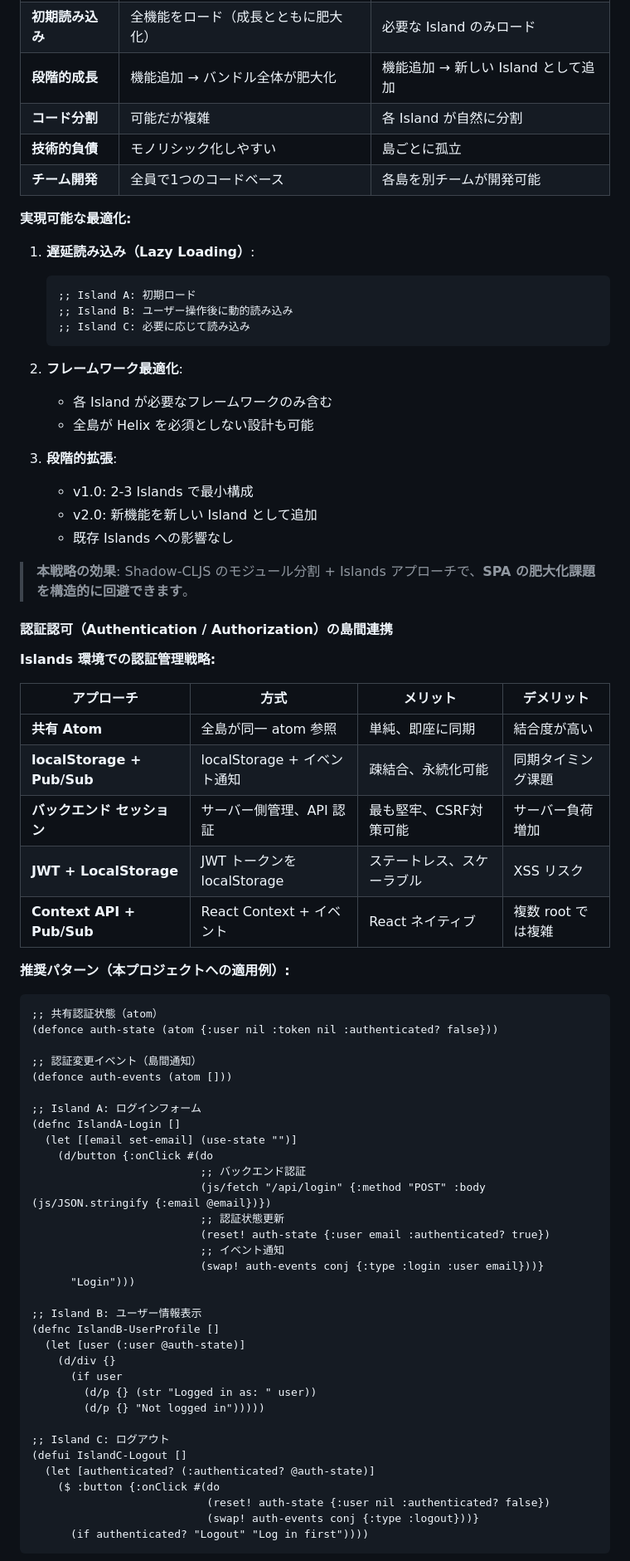
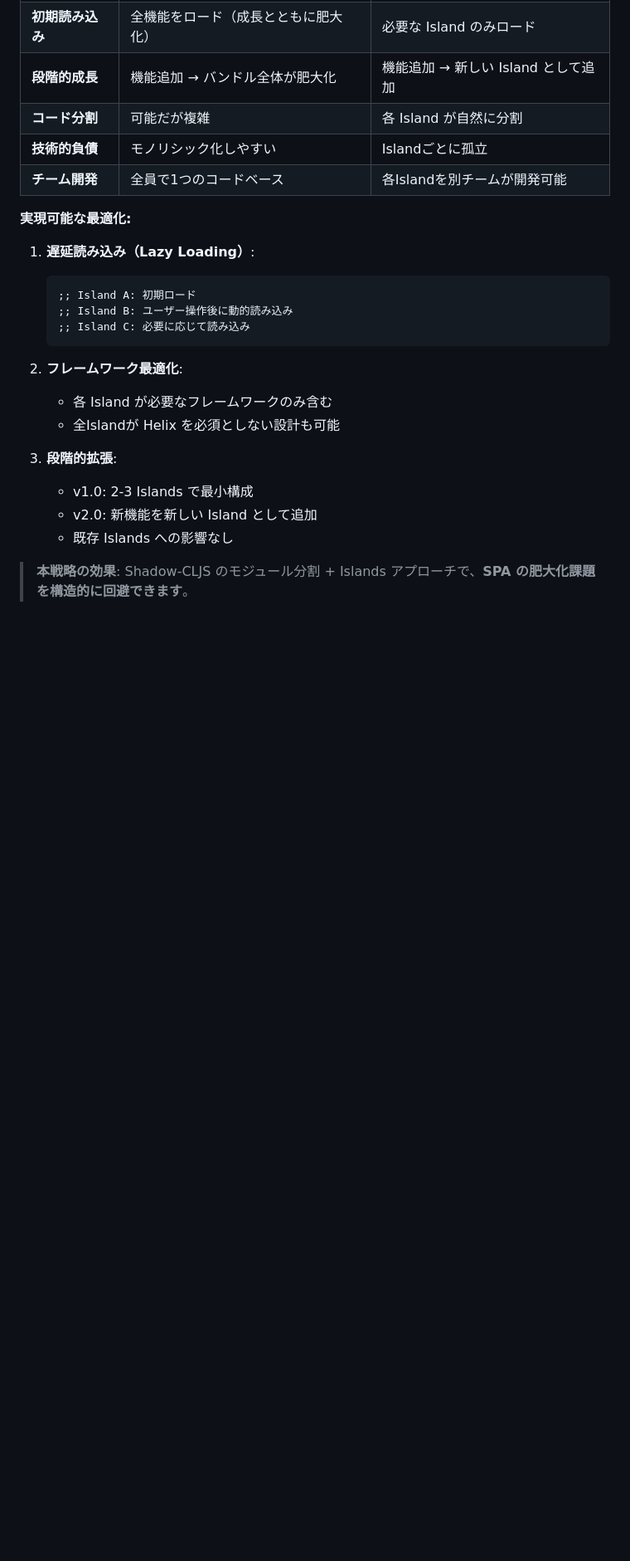
Before and after one commit to sti-mtokamae/clj-react-hack, a Markdown page: README.md, the part around one of its changes. Shown at 83% size. Rendered like a GitHub page; blank space fills up the shorter version.

Commit message:
docs: Islands認証認可戦略を別ファイル(docs/islands-auth-strategy.md)に分離、README から削除（スコープ収束）

````diff
--- a/README.md
+++ b/README.md
@@ -239,8 +239,8 @@ npx shadow-cljs release app
 | **初期読み込み** | 全機能をロード（成長とともに肥大化） | 必要な Island のみロード |
 | **段階的成長** | 機能追加 → バンドル全体が肥大化 | 機能追加 → 新しい Island として追加 |
 | **コード分割** | 可能だが複雑 | 各 Island が自然に分割 |
-| **技術的負債** | モノリシック化しやすい | 島ごとに孤立 |
-| **チーム開発** | 全員で1つのコードベース | 各島を別チームが開発可能 |
+| **技術的負債** | モノリシック化しやすい | Islandごとに孤立 |
+| **チーム開発** | 全員で1つのコードベース | 各Islandを別チームが開発可能 |
 
 **実現可能な最適化:**
 
@@ -253,7 +253,7 @@ npx shadow-cljs release app
 
 2. **フレームワーク最適化**:
    - 各 Island が必要なフレームワークのみ含む
-   - 全島が Helix を必須としない設計も可能
+   - 全Islandが Helix を必須としない設計も可能
 
 3. **段階的拡張**:
    - v1.0: 2-3 Islands で最小構成
@@ -261,54 +261,3 @@ npx shadow-cljs release app
    - 既存 Islands への影響なし
 
 > **本戦略の効果**: Shadow-CLJS のモジュール分割 + Islands アプローチで、**SPA の肥大化課題を構造的に回避できます**。
-
-#### 認証認可（Authentication / Authorization）の島間連携
-
-**Islands 環境での認証管理戦略:**
-
-| アプローチ | 方式 | メリット | デメリット |
-|-----------|------|---------|-----------|
-| **共有 Atom** | 全島が同一 atom 参照 | 単純、即座に同期 | 結合度が高い |
-| **localStorage + Pub/Sub** | localStorage + イベント通知 | 疎結合、永続化可能 | 同期タイミング课題 |
-| **バックエンド セッション** | サーバー側管理、API 認証 | 最も堅牢、CSRF対策可能 | サーバー負荷増加 |
-| **JWT + LocalStorage** | JWT トークンを localStorage | ステートレス、スケーラブル | XSS リスク |
-| **Context API + Pub/Sub** | React Context + イベント | React ネイティブ | 複数 root では複雑 |
-
-**推奨パターン（本プロジェクトへの適用例）:**
-
-```clojure
-;; 共有認証状態（atom）
-(defonce auth-state (atom {:user nil :token nil :authenticated? false}))
-
-;; 認証変更イベント（島間通知）
-(defonce auth-events (atom []))
-
-;; Island A: ログインフォーム
-(defnc IslandA-Login []
-  (let [[email set-email] (use-state "")]
-    (d/button {:onClick #(do
-                          ;; バックエンド認証
-                          (js/fetch "/api/login" {:method "POST" :body (js/JSON.stringify {:email @email})})
-                          ;; 認証状態更新
-                          (reset! auth-state {:user email :authenticated? true})
-                          ;; イベント通知
-                          (swap! auth-events conj {:type :login :user email}))}
-      "Login")))
-
-;; Island B: ユーザー情報表示
-(defnc IslandB-UserProfile []
-  (let [user (:user @auth-state)]
-    (d/div {}
-      (if user
-        (d/p {} (str "Logged in as: " user))
-        (d/p {} "Not logged in")))))
-
-;; Island C: ログアウト
-(defui IslandC-Logout []
-  (let [authenticated? (:authenticated? @auth-state)]
-    ($ :button {:onClick #(do
-                           (reset! auth-state {:user nil :authenticated? false})
-                           (swap! auth-events conj {:type :logout}))}
-      (if authenticated? "Logout" "Log in first"))))
-```
-
````
Also changed, not shown: other parts of README.md (+0 -16 lines), docs/islands-auth-strategy.md (added, +111 -0 lines).
